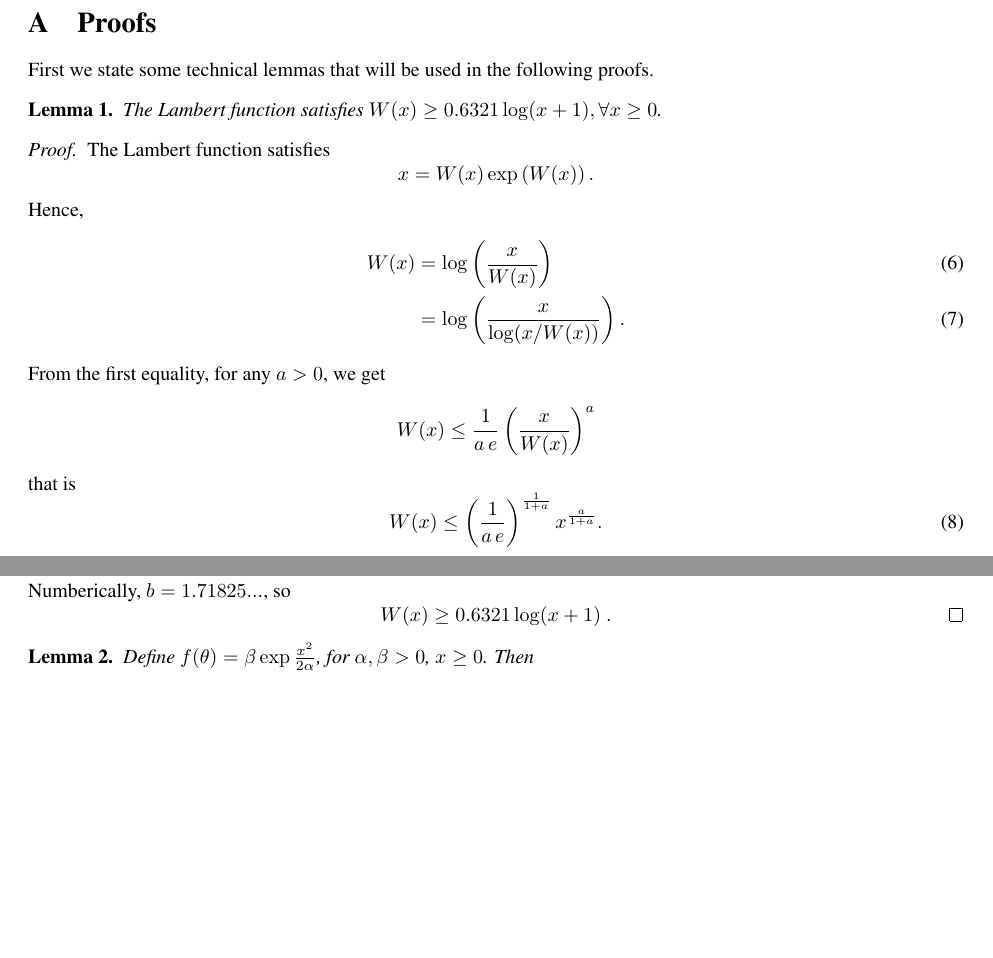
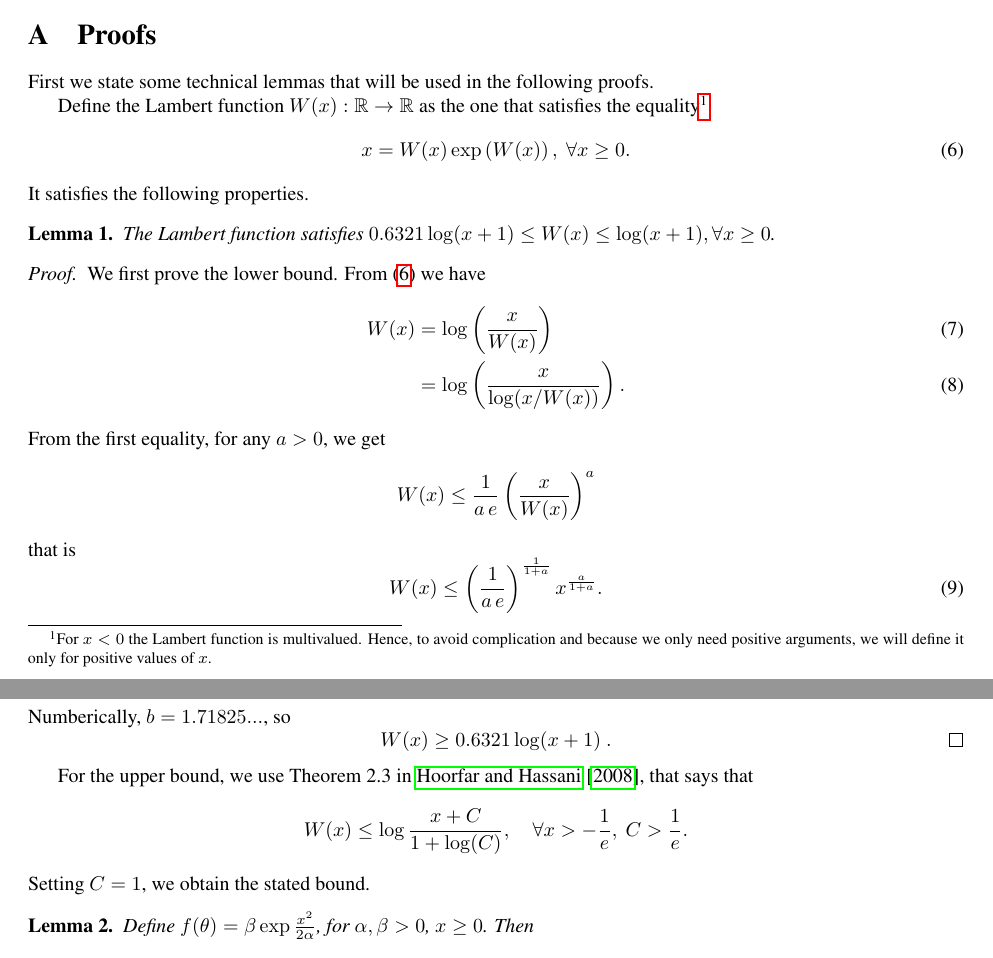
Before and after one commit to bremen79/betting, a LaTeX paper (paper_camera_ready.tex, which reads proofs.tex): two parts of pages 8 and 9 of 14, joined at a grey line, cut so that both start at the same text, the shorter picture padded with empty space. Compiled offline with pdfLaTeX.

Commit message:
small changes

```diff
--- a/proofs.tex
+++ b/proofs.tex
@@ -4,15 +4,19 @@
 
 First we state some technical lemmas that will be used in the following proofs.
 
+Define the Lambert function $W(x):\R\rightarrow\R$ as the one that satisfies the equality\footnote{For $x<0$ the Lambert function is multivalued. Hence, to avoid complication and because we only need positive arguments, we will define it only for positive values of $x$.}
+\begin{equation}
+\label{eq:lambert}
+x=W(x) \exp \left(W(x)\right), \ \forall x\geq0.
+\end{equation}
+It satisfies the following properties.
+%
 \begin{lemma}
-The Lambert function satisfies $W(x) \geq 0.6321 \log(x+1), \forall x\geq0$.
+The Lambert function satisfies $0.6321 \log(x+1) \leq W(x) \leq \log(x+1), \forall x\geq0$.
 \end{lemma}
+%
 \begin{proof}
-The Lambert function satisfies
-\[
-x=W(x) \exp \left(W(x)\right).
-\]
-Hence,
+We first prove the lower bound. From \eqref{eq:lambert} we have
 \begin{align}
 W(x) &= \log\left(\frac{x}{W(x)}\right) \label{eq:lm_lambert_1} \\
 &= \log\left(\frac{x}{\log(x/W(x))}\right). \label{eq:lm_lambert_1b}
@@ -51,6 +55,12 @@ Numberically, $b=1.71825...$, so
 \[
 W(x) \geq 0.6321 \log(x+1)~. \qedhere
 \]
+
+For the upper bound, we use Theorem~2.3 in \cite{hoorfar2008inequalities}, that says that
+\[
+W(x) \leq \log\frac{x+C}{1+\log(C)}, \quad \forall x> -\frac{1}{e}, \ C>\frac{1}{e}.
+\]
+Setting $C=1$, we obtain the stated bound.
 \end{proof}
 
 \begin{lemma}
```
Also changed, not shown: applications.tex (+1 -1 lines), proofs.tex (3 more changed lines).
